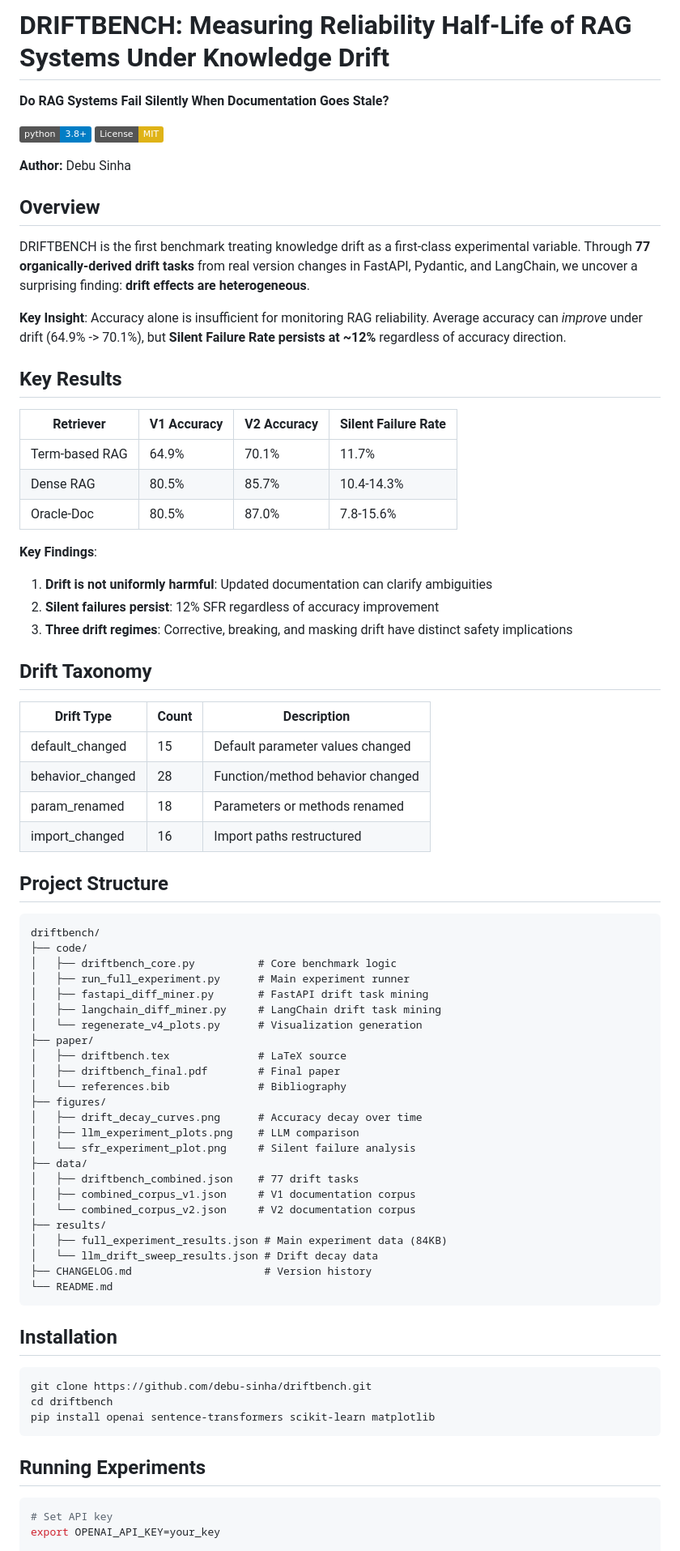
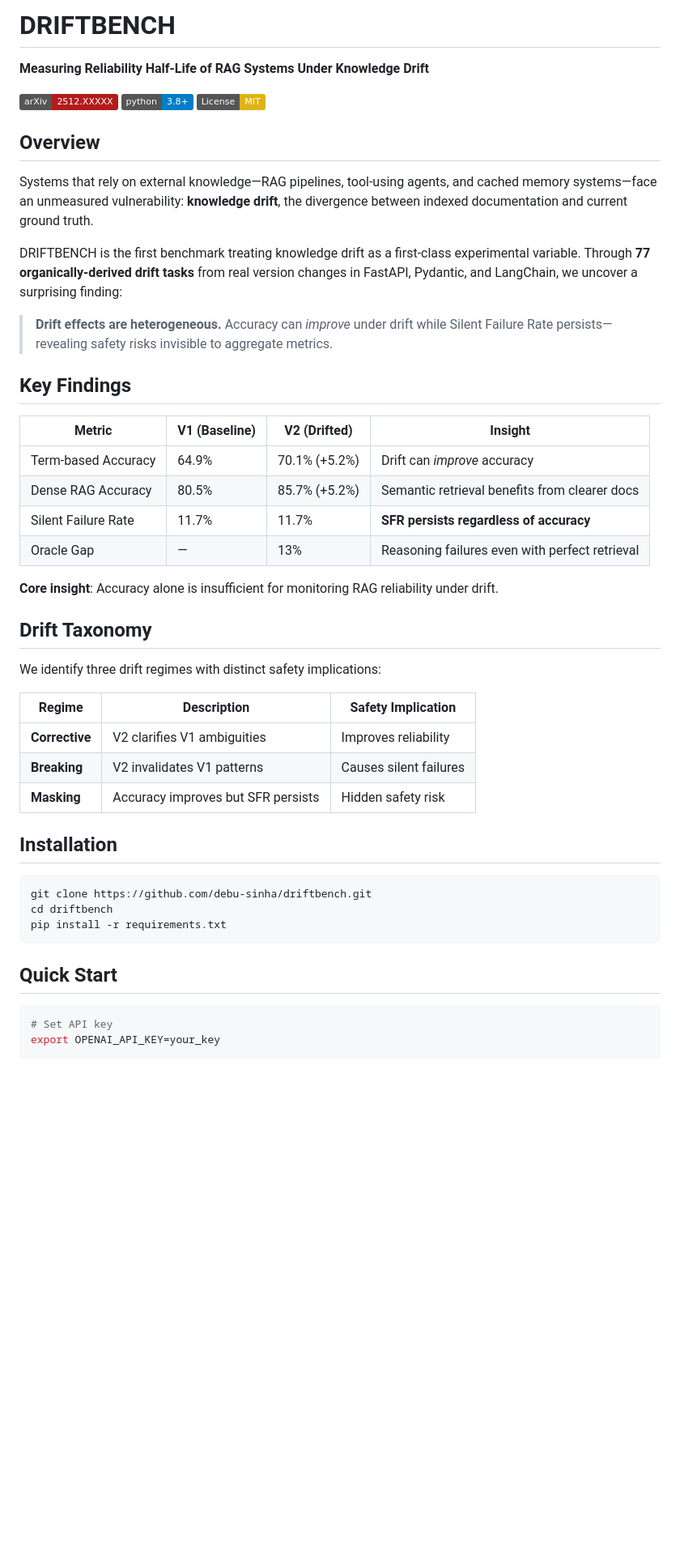
Before and after one commit to debu-sinha/driftbench, a Markdown page: README.md, the part around one of its changes. Shown at 81% size. Rendered like a GitHub page; badges without logos; blank space fills up the shorter version.

Commit message:
Update README with research program context and improved formatting

````diff
--- a/README.md
+++ b/README.md
@@ -1,78 +1,49 @@
-# DRIFTBENCH: Measuring Reliability Half-Life of RAG Systems Under Knowledge Drift
+# DRIFTBENCH
 
-**Do RAG Systems Fail Silently When Documentation Goes Stale?**
+**Measuring Reliability Half-Life of RAG Systems Under Knowledge Drift**
 
+[![arXiv](https://img.shields.io/badge/arXiv-2512.XXXXX-b31b1b.svg)](https://arxiv.org/abs/2512.XXXXX)
 [![Python 3.8+](https://img.shields.io/badge/python-3.8+-blue.svg)](https://www.python.org/downloads/)
 [![License: MIT](https://img.shields.io/badge/License-MIT-yellow.svg)](https://opensource.org/licenses/MIT)
 
-**Author:** Debu Sinha
-
 ## Overview
 
-DRIFTBENCH is the first benchmark treating knowledge drift as a first-class experimental variable. Through **77 organically-derived drift tasks** from real version changes in FastAPI, Pydantic, and LangChain, we uncover a surprising finding: **drift effects are heterogeneous**.
+Systems that rely on external knowledge—RAG pipelines, tool-using agents, and cached memory systems—face an unmeasured vulnerability: **knowledge drift**, the divergence between indexed documentation and current ground truth.
 
-**Key Insight**: Accuracy alone is insufficient for monitoring RAG reliability. Average accuracy can *improve* under drift (64.9% -> 70.1%), but **Silent Failure Rate persists at ~12%** regardless of accuracy direction.
+DRIFTBENCH is the first benchmark treating knowledge drift as a first-class experimental variable. Through **77 organically-derived drift tasks** from real version changes in FastAPI, Pydantic, and LangChain, we uncover a surprising finding:
 
-## Key Results
+> **Drift effects are heterogeneous.** Accuracy can *improve* under drift while Silent Failure Rate persists—revealing safety risks invisible to aggregate metrics.
 
-| Retriever | V1 Accuracy | V2 Accuracy | Silent Failure Rate |
-|-----------|-------------|-------------|---------------------|
-| Term-based RAG | 64.9% | 70.1% | 11.7% |
-| Dense RAG | 80.5% | 85.7% | 10.4-14.3% |
-| Oracle-Doc | 80.5% | 87.0% | 7.8-15.6% |
+## Key Findings
 
-**Key Findings**:
-1. **Drift is not uniformly harmful**: Updated documentation can clarify ambiguities
-2. **Silent failures persist**: 12% SFR regardless of accuracy improvement
-3. **Three drift regimes**: Corrective, breaking, and masking drift have distinct safety implications
+| Metric | V1 (Baseline) | V2 (Drifted) | Insight |
+|--------|---------------|--------------|---------|
+| Term-based Accuracy | 64.9% | 70.1% (+5.2%) | Drift can *improve* accuracy |
+| Dense RAG Accuracy | 80.5% | 85.7% (+5.2%) | Semantic retrieval benefits from clearer docs |
+| Silent Failure Rate | 11.7% | 11.7% | **SFR persists regardless of accuracy** |
+| Oracle Gap | — | 13% | Reasoning failures even with perfect retrieval |
+
+**Core insight**: Accuracy alone is insufficient for monitoring RAG reliability under drift.
 
 ## Drift Taxonomy
 
-| Drift Type | Count | Description |
-|------------|-------|-------------|
-| default_changed | 15 | Default parameter values changed |
-| behavior_changed | 28 | Function/method behavior changed |
-| param_renamed | 18 | Parameters or methods renamed |
-| import_changed | 16 | Import paths restructured |
+We identify three drift regimes with distinct safety implications:
 
-## Project Structure
-
-```
-driftbench/
-├── code/
-│   ├── driftbench_core.py          # Core benchmark logic
-│   ├── run_full_experiment.py      # Main experiment runner
-│   ├── fastapi_diff_miner.py       # FastAPI drift task mining
-│   ├── langchain_diff_miner.py     # LangChain drift task mining
-│   └── regenerate_v4_plots.py      # Visualization generation
-├── paper/
-│   ├── driftbench.tex              # LaTeX source
-│   ├── driftbench_final.pdf        # Final paper
-│   └── references.bib              # Bibliography
-├── figures/
-│   ├── drift_decay_curves.png      # Accuracy decay over time
-│   ├── llm_experiment_plots.png    # LLM comparison
-│   └── sfr_experiment_plot.png     # Silent failure analysis
-├── data/
-│   ├── driftbench_combined.json    # 77 drift tasks
-│   ├── combined_corpus_v1.json     # V1 documentation corpus
-│   └── combined_corpus_v2.json     # V2 documentation corpus
-├── results/
-│   ├── full_experiment_results.json # Main experiment data (84KB)
-│   └── llm_drift_sweep_results.json # Drift decay data
-├── CHANGELOG.md                     # Version history
-└── README.md
-```
+| Regime | Description | Safety Implication |
+|--------|-------------|-------------------|
+| **Corrective** | V2 clarifies V1 ambiguities | Improves reliability |
+| **Breaking** | V2 invalidates V1 patterns | Causes silent failures |
+| **Masking** | Accuracy improves but SFR persists | Hidden safety risk |
 
 ## Installation
 
 ```bash
 git clone https://github.com/debu-sinha/driftbench.git
 cd driftbench
-pip install openai sentence-transformers scikit-learn matplotlib
+pip install -r requirements.txt
 ```
 
-## Running Experiments
+## Quick Start
 
 ```bash
 # Set API key
````
Also changed, not shown: other parts of README.md (+43 -8 lines).
